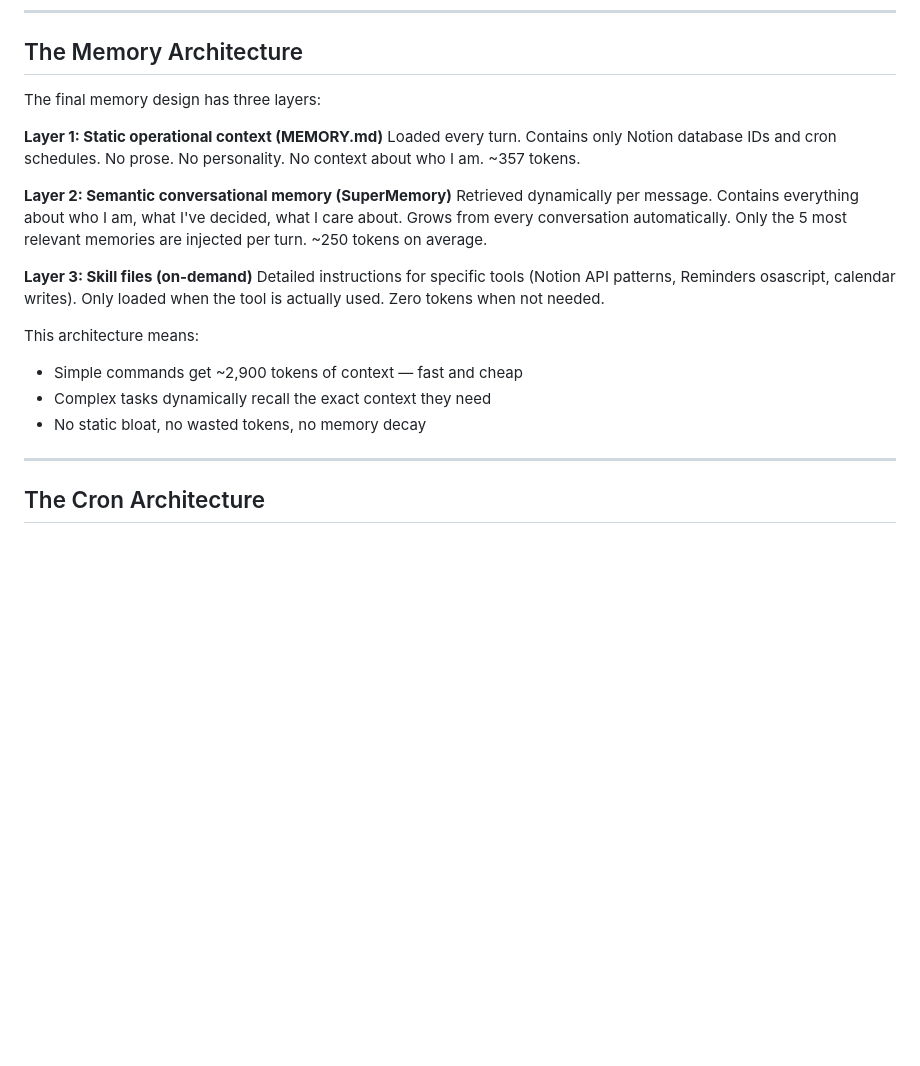
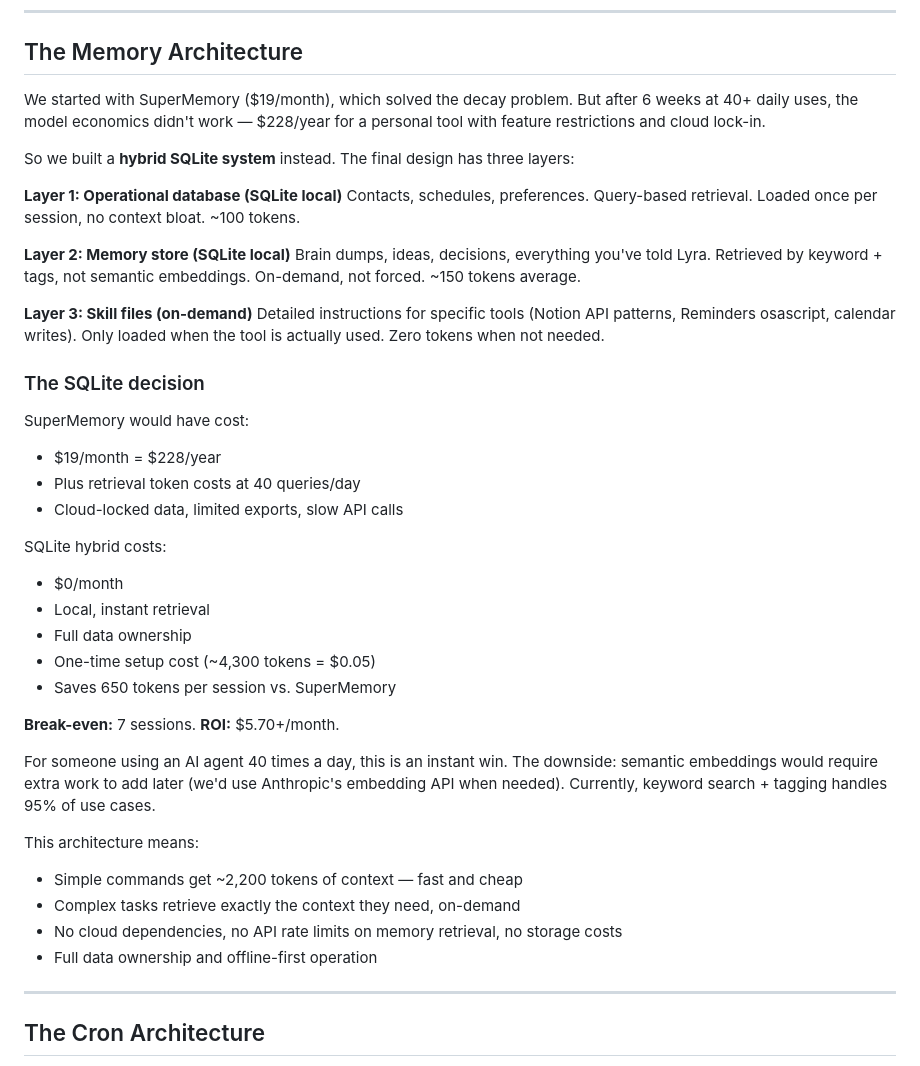
Before and after one commit to ahkedia/lyra-ai, a Markdown page: blog/building-lyra.md, the part around one of its changes. Rendered like a GitHub page; blank space fills up the shorter version.

```diff
--- a/blog/building-lyra.md
+++ b/blog/building-lyra.md
@@ -195,21 +195,42 @@ The API keys in the LaunchAgent plist stay there — LaunchAgents don't natively
 
 ## The Memory Architecture
 
-The final memory design has three layers:
+We started with SuperMemory ($19/month), which solved the decay problem. But after 6 weeks at 40+ daily uses, the model economics didn't work — $228/year for a personal tool with feature restrictions and cloud lock-in.
 
-**Layer 1: Static operational context (MEMORY.md)**
-Loaded every turn. Contains only Notion database IDs and cron schedules. No prose. No personality. No context about who I am. ~357 tokens.
+So we built a **hybrid SQLite system** instead. The final design has three layers:
 
-**Layer 2: Semantic conversational memory (SuperMemory)**
-Retrieved dynamically per message. Contains everything about who I am, what I've decided, what I care about. Grows from every conversation automatically. Only the 5 most relevant memories are injected per turn. ~250 tokens on average.
+**Layer 1: Operational database (SQLite local)**
+Contacts, schedules, preferences. Query-based retrieval. Loaded once per session, no context bloat. ~100 tokens.
+
+**Layer 2: Memory store (SQLite local)**
+Brain dumps, ideas, decisions, everything you've told Lyra. Retrieved by keyword + tags, not semantic embeddings. On-demand, not forced. ~150 tokens average.
 
 **Layer 3: Skill files (on-demand)**
 Detailed instructions for specific tools (Notion API patterns, Reminders osascript, calendar writes). Only loaded when the tool is actually used. Zero tokens when not needed.
 
+### The SQLite decision
+
+SuperMemory would have cost:
+- $19/month = $228/year
+- Plus retrieval token costs at 40 queries/day
+- Cloud-locked data, limited exports, slow API calls
+
+SQLite hybrid costs:
+- $0/month
+- Local, instant retrieval
+- Full data ownership
+- One-time setup cost (~4,300 tokens = $0.05)
+- Saves 650 tokens per session vs. SuperMemory
+
+**Break-even:** 7 sessions. **ROI:** $5.70+/month.
+
+For someone using an AI agent 40 times a day, this is an instant win. The downside: semantic embeddings would require extra work to add later (we'd use Anthropic's embedding API when needed). Currently, keyword search + tagging handles 95% of use cases.
+
 This architecture means:
-- Simple commands get ~2,900 tokens of context — fast and cheap
-- Complex tasks dynamically recall the exact context they need
-- No static bloat, no wasted tokens, no memory decay
+- Simple commands get ~2,200 tokens of context — fast and cheap
+- Complex tasks retrieve exactly the context they need, on-demand
+- No cloud dependencies, no API rate limits on memory retrieval, no storage costs
+- Full data ownership and offline-first operation
 
 ---
 
```
Also changed, not shown: other parts of blog/building-lyra.md (+25 -3 lines), docs/9-supermemory.md (+154 -97 lines).
